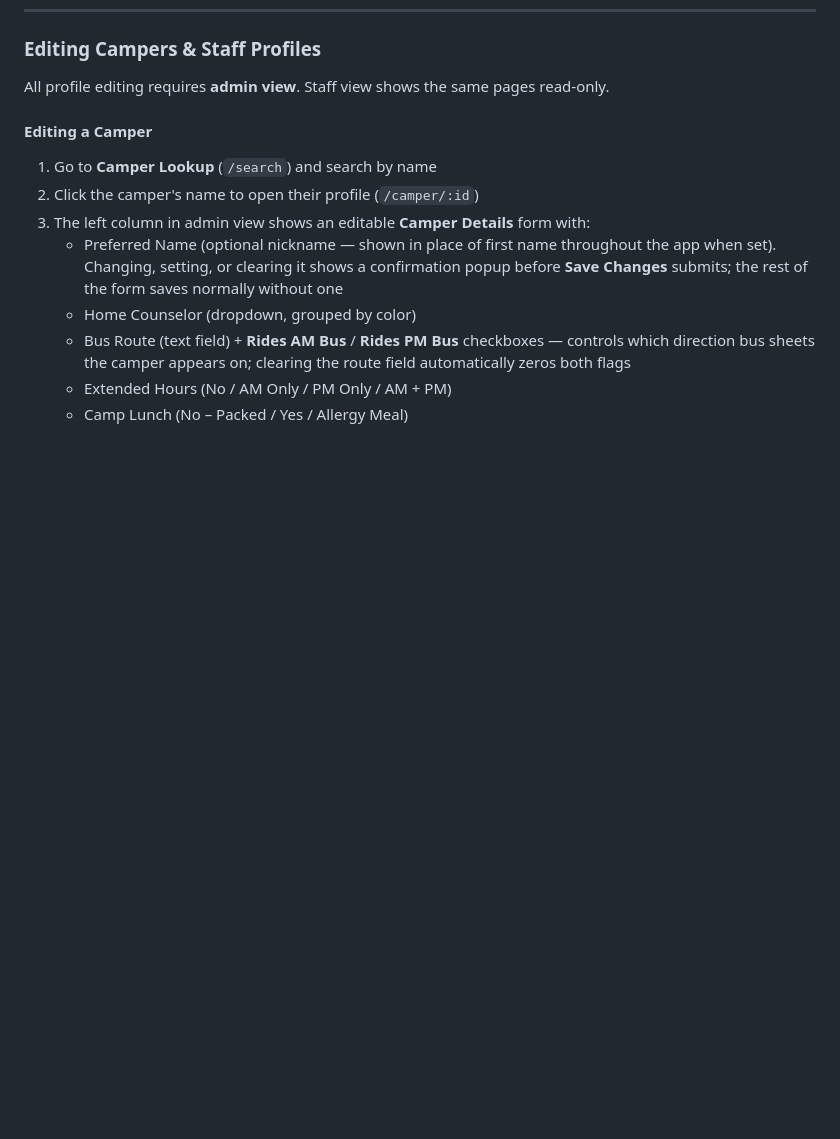
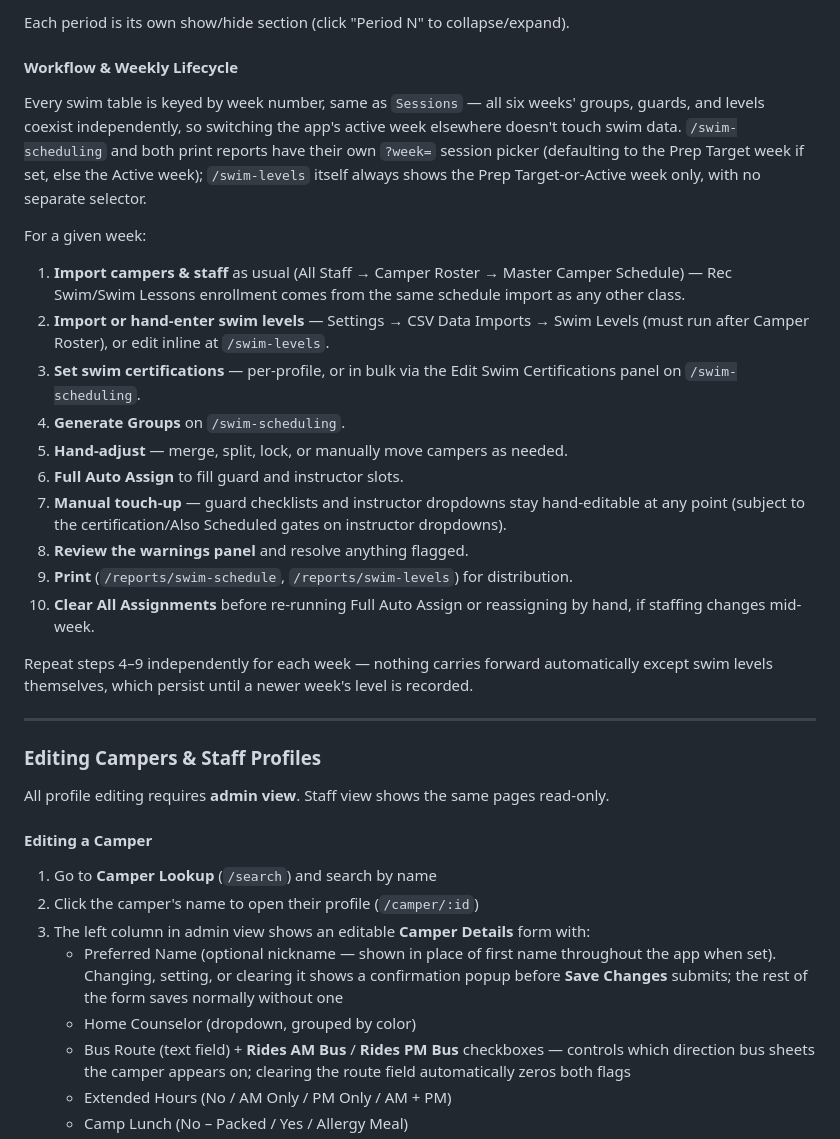
Before and after one commit to benjamindobbs/sp-daily-memo, a Markdown page: README.md, the part around one of its changes. Drawn GitHub-style; blank space fills up the shorter version.

Commit message:
update user guide for swim scheduling info

```diff
--- a/README.md
+++ b/README.md
@@ -180,3 +224,26 @@ Backups are managed at `/counselor-schedule-backups`. Each backup stores the ful
+Each period is its own show/hide section (click "Period N" to collapse/expand).
+
+#### Workflow & Weekly Lifecycle
+
+Every swim table is keyed by week number, same as `Sessions` — all six weeks' groups, guards, and levels coexist independently, so switching the app's active week elsewhere doesn't touch swim data. `/swim-scheduling` and both print reports have their own `?week=` session picker (defaulting to the Prep Target week if set, else the Active week); `/swim-levels` itself always shows the Prep Target-or-Active week only, with no separate selector.
+
+For a given week:
+
+1. **Import campers & staff** as usual (All Staff → Camper Roster → Master Camper Schedule) — Rec Swim/Swim Lessons enrollment comes from the same schedule import as any other class.
+2. **Import or hand-enter swim levels** — Settings → CSV Data Imports → Swim Levels (must run after Camper Roster), or edit inline at `/swim-levels`.
+3. **Set swim certifications** — per-profile, or in bulk via the Edit Swim Certifications panel on `/swim-scheduling`.
+4. **Generate Groups** on `/swim-scheduling`.
+5. **Hand-adjust** — merge, split, lock, or manually move campers as needed.
+6. **Full Auto Assign** to fill guard and instructor slots.
+7. **Manual touch-up** — guard checklists and instructor dropdowns stay hand-editable at any point (subject to the certification/Also Scheduled gates on instructor dropdowns).
+8. **Review the warnings panel** and resolve anything flagged.
+9. **Print** (`/reports/swim-schedule`, `/reports/swim-levels`) for distribution.
+10. **Clear All Assignments** before re-running Full Auto Assign or reassigning by hand, if staffing changes mid-week.
+
+Repeat steps 4–9 independently for each week — nothing carries forward automatically except swim levels themselves, which persist until a newer week's level is recorded.
+
+---
+
 ### Editing Campers & Staff Profiles
 
 All profile editing requires **admin view**. Staff view shows the same pages read-only.
```
Also changed, not shown: other parts of README.md (+46 -2 lines).
